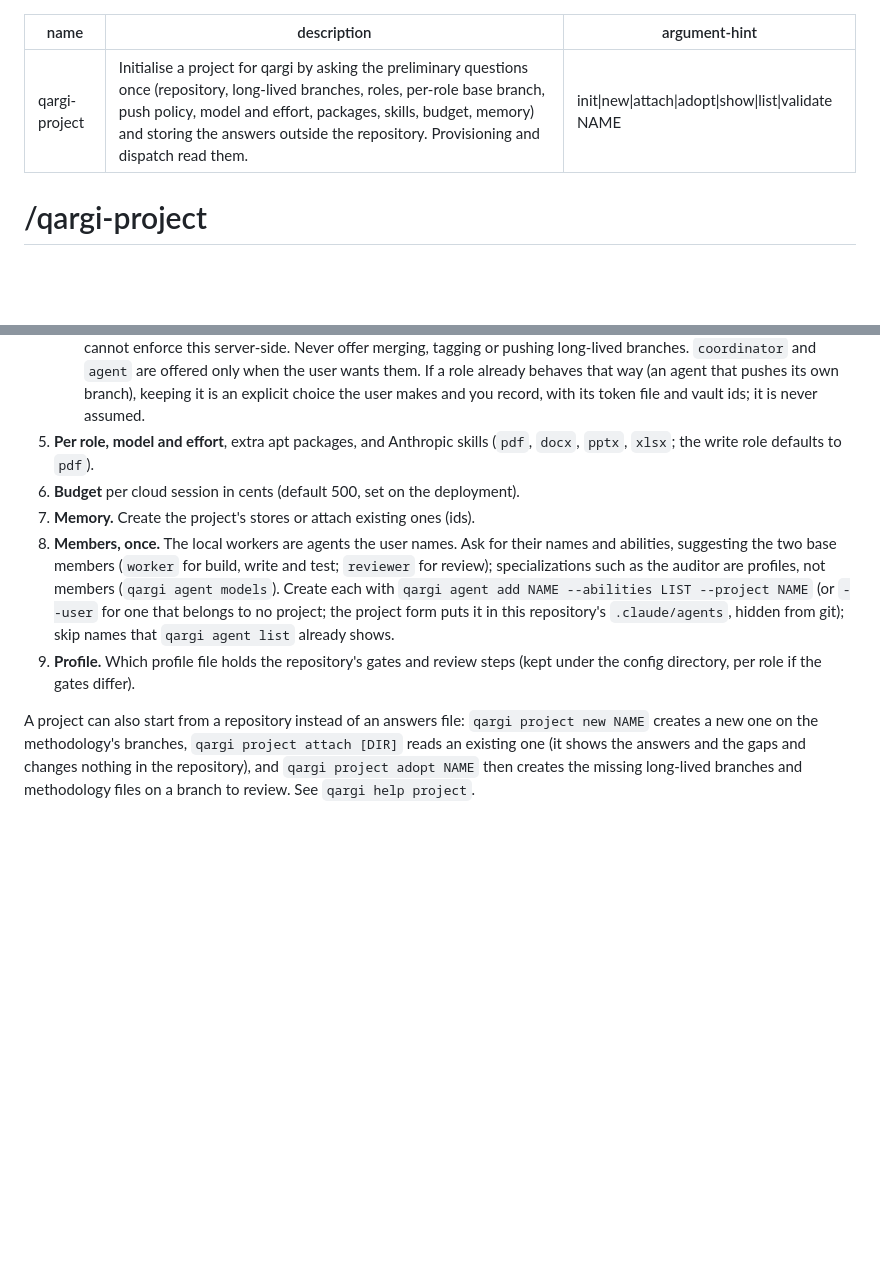
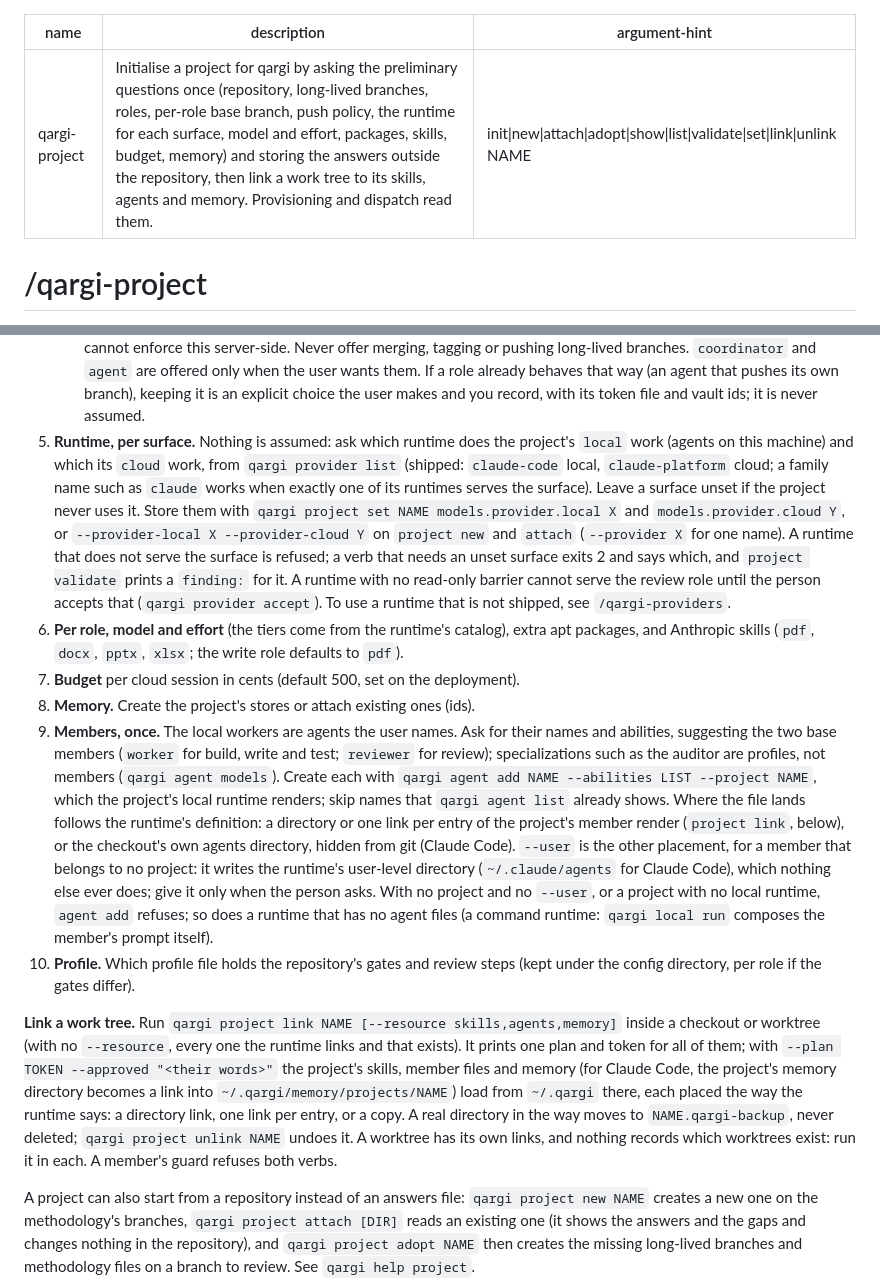
Before and after one commit to rett/qargi, a Markdown page: skills/qargi-project/SKILL.md, 2 parts joined by grey strips. Drawn GitHub-style; blank space fills up the shorter version.

Commit message:
Ask for the runtime of each surface and describe project link in qargi-project
There is no default runtime any more, so the questionnaire asks which runtime does local work and
which cloud work, and stores them as models.provider.local and .cloud. Member placement follows
the runtime's definition, with --user the only way to write a user-level directory, and project
link gets its own paragraph.

```diff
--- a/skills/qargi-project/SKILL.md
+++ b/skills/qargi-project/SKILL.md
@@ -1,7 +1,7 @@
 ---
 name: qargi-project
-description: Initialise a project for qargi by asking the preliminary questions once (repository, long-lived branches, roles, per-role base branch, push policy, model and effort, packages, skills, budget, memory) and storing the answers outside the repository. Provisioning and dispatch read them.
-argument-hint: init|new|attach|adopt|show|list|validate NAME
+description: Initialise a project for qargi by asking the preliminary questions once (repository, long-lived branches, roles, per-role base branch, push policy, the runtime for each surface, model and effort, packages, skills, budget, memory) and storing the answers outside the repository, then link a work tree to its skills, agents and memory. Provisioning and dispatch read them.
+argument-hint: init|new|attach|adopt|show|list|validate|set|link|unlink NAME
 ---
 
 # /qargi-project
@@ -41,18 +41,45 @@ recommended; do not assume answers:
    that way (an agent that pushes its own branch), keeping it is an explicit
    choice the user makes and you record, with its token file and vault ids; it is
    never assumed.
-5. **Per role, model and effort**, extra apt packages, and Anthropic skills
-   (`pdf`, `docx`, `pptx`, `xlsx`; the write role defaults to `pdf`).
-6. **Budget** per cloud session in cents (default 500, set on the deployment).
-7. **Memory.** Create the project's stores or attach existing ones (ids).
-8. **Members, once.** The local workers are agents the user names. Ask for their
+5. **Runtime, per surface.** Nothing is assumed: ask which runtime does the project's
+   `local` work (agents on this machine) and which its `cloud` work, from `qargi provider
+   list` (shipped: `claude-code` local, `claude-platform` cloud; a family name such as `claude`
+   works when exactly one of its runtimes serves the surface). Leave a surface unset if the
+   project never uses it. Store them with `qargi project set NAME models.provider.local X` and
+   `models.provider.cloud Y`, or `--provider-local X --provider-cloud Y` on `project new` and
+   `attach` (`--provider X` for one name). A runtime that does not serve the surface is refused;
+   a verb that needs an unset surface exits 2 and says which, and `project validate` prints a
+   `finding:` for it. A runtime with no read-only barrier cannot serve the review role until the
+   person accepts that (`qargi provider accept`). To use a runtime that is not shipped, see
+   `/qargi-providers`.
+6. **Per role, model and effort** (the tiers come from the runtime's catalog), extra apt
+   packages, and Anthropic skills (`pdf`, `docx`, `pptx`, `xlsx`; the write role defaults to `pdf`).
+7. **Budget** per cloud session in cents (default 500, set on the deployment).
+8. **Memory.** Create the project's stores or attach existing ones (ids).
+9. **Members, once.** The local workers are agents the user names. Ask for their
    names and abilities, suggesting the two base members (`worker` for build, write and
    test; `reviewer` for review); specializations such as the auditor are profiles, not
-   members (`qargi agent models`). Create each with `qargi agent add NAME --abilities LIST --project NAME` (or `--user` for one that belongs to no project; the project form puts it in this
-   repository's `.claude/agents`, hidden from git); skip names that `qargi agent list`
-   already shows.
-9. **Profile.** Which profile file holds the repository's gates and review steps
-   (kept under the config directory, per role if the gates differ).
+   members (`qargi agent models`). Create each with `qargi agent add NAME --abilities LIST --project NAME`, which
+   the project's local runtime renders; skip names that `qargi agent list` already shows. Where
+   the file lands follows the runtime's definition: a directory or one link per entry
+   of the project's member render (`project link`, below), or the checkout's own agents directory,
+   hidden from git (Claude Code). `--user` is the other placement, for a member that belongs to
+   no project: it writes the runtime's user-level directory (`~/.claude/agents` for Claude Code),
+   which nothing else ever does; give it only when the person asks. With no project and no
+   `--user`, or a project with no local runtime, `agent add` refuses; so does a runtime that has
+   no agent files (a command runtime: `qargi local run` composes the member's prompt itself).
+10. **Profile.** Which profile file holds the repository's gates and review steps
+    (kept under the config directory, per role if the gates differ).
+
+**Link a work tree.** Run `qargi project link NAME [--resource skills,agents,memory]` inside a
+checkout or worktree (with no `--resource`, every one the runtime links and that exists). It
+prints one plan and token for all of them; with `--plan TOKEN --approved "<their words>"` the
+project's skills, member files and memory (for Claude Code, the project's memory directory
+becomes a link into `~/.qargi/memory/projects/NAME`) load from `~/.qargi` there, each placed the
+way the runtime says: a directory link, one link per entry, or a copy. A real directory in the
+way moves to `NAME.qargi-backup`, never deleted; `qargi project unlink NAME` undoes it. A
+worktree has its own links, and nothing records which worktrees exist: run it in each. A
+member's guard refuses both verbs.
 
 A project can also start from a repository instead of an answers file: `qargi project new NAME` creates a new one on the
 methodology's branches, `qargi project attach [DIR]` reads an existing one (it shows the answers and the gaps and changes nothing in
```
